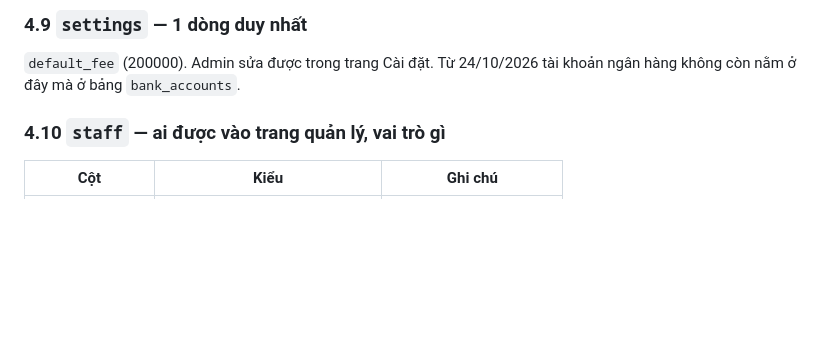
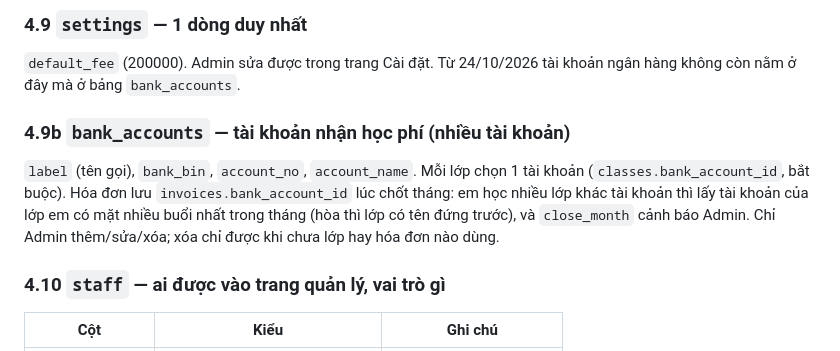
Before and after one commit to ShostaKid/LopvancoThuy, a Markdown page: SPEC.md, the part around the change. Rendered like a GitHub page; blank space fills up the shorter version.

Commit message:
SPEC: muc 4.9b tai khoan nhan tien theo lop
Co-Authored-By: Claude Sonnet 5.5 <noreply@anthropic.com>

```diff
--- a/SPEC.md
+++ b/SPEC.md
@@ -123,6 +123,8 @@ Unique `(student_id, month)`. **Mỗi học sinh 1 hóa đơn/tháng** dù học
 ### 4.9 `settings` — 1 dòng duy nhất
 `default_fee` (200000). Admin sửa được trong trang Cài đặt. Từ 24/10/2026 tài khoản ngân hàng không còn nằm ở đây mà ở bảng `bank_accounts`.
 
+### 4.9b `bank_accounts` — tài khoản nhận học phí (nhiều tài khoản)
+`label` (tên gọi), `bank_bin`, `account_no`, `account_name`. Mỗi lớp chọn 1 tài khoản (`classes.bank_account_id`, bắt buộc). Hóa đơn lưu `invoices.bank_account_id` lúc chốt tháng: em học nhiều lớp khác tài khoản thì lấy tài khoản của lớp em có mặt nhiều buổi nhất trong tháng (hòa thì lớp có tên đứng trước), và `close_month` cảnh báo Admin. Chỉ Admin thêm/sửa/xóa; xóa chỉ được khi chưa lớp hay hóa đơn nào dùng.
 
 
 ### 4.10 `staff` — ai được vào trang quản lý, vai trò gì
```
